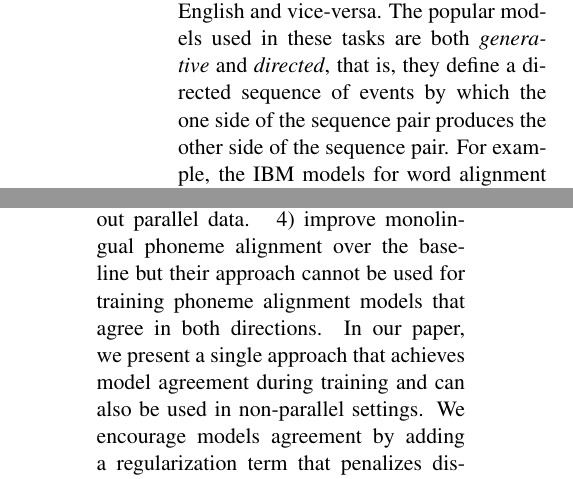
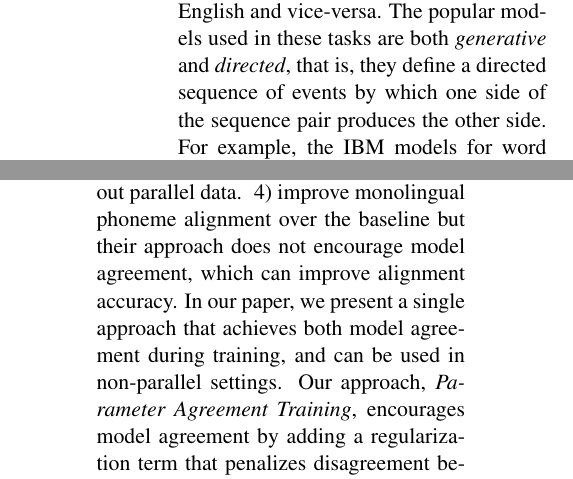
Before and after one commit to vaswani/ACL-symmetrize-paper, a LaTeX paper (acl2014.tex): two parts of the columns of page 1 of 7, joined at a grey line, cut so that both start at the same text. Compiled offline with pdfLaTeX; a missing bibliography style is replaced by a similar one.

Commit message:
minor edits

```diff
--- a/acl2014.tex
+++ b/acl2014.tex
@@ -59,7 +59,7 @@
 %% this doesn't make a lot of sense
 %We present a simple approach that encourages jointly trained conditional models to agree on their parameter values. In contrast to methods that encourage agreement on inferences, our method can be applied in a wider range of settings.
 %We demonstrate that our method, called parameter agreement training, leads to state-of-the-art accuracies on word alignment, and significantly improves accuracy on back-transliteration with no parallel data -- almost halving the difference between the previous best method and using parallel data.
-Alignment is a crucial subtask for many larger NLP problems: Word alignments are the backbone for extracting translation rules used in statistical machine translation; phoneme alignments are used in transliteration from Japanese katakana to English and vice-versa. The popular models used in these tasks are both \emph{generative} and \emph{directed}, that is, they define a directed sequence of events by which the one side of the sequence pair produces the other side of the sequence pair. For example, the IBM models for word alignment \newcite{ brown+alii:1993}, describe a stochastic process by which the target sentence is generated from the source sentence via word alignments. For word alignment, the generative processes allow a target word to align to \emph{at most} one source word which causes the generative processes to produce different alignments in the source-target and target-source directions. In both word alignment and phoneme alignment, the models in each direction are trained independently of each other and do not communicate. While this is not so much a problem for phoneme alignment, word alignment models produce different alignments in each direction and to correct for the errors that arise in each direction, we typically resort to ad-hoc alignment symmetrization approaches \cite{koehn+:2003}. A second problem for training alignment models is the need for parallel data. For example, in \newcite{KG98}, the authors use \marginpar{insert number} of parallel English-Katana sequences to train the alignment models. While large amounts of parallel data needed for word alignment is readily available for many language pairs, acquiring parallel phoneme sequences for transliteration can be very challenging. There has been previous work on solving the problem of model disagreement in word alignment~\cite{liang+:2006:align} and training phoneme alignment models from large amounts of monolingual data~\cite{RK09}. However, in \newcite{liang+:2006:align}, the authors do not optimize a clear objective function and their approach cannot be applied to training alignment models without parallel data. ~\newcite{RK09} improve monolingual phoneme alignment over the baseline but their approach cannot be used for training phoneme alignment models that agree in both directions. In our paper, we present a single approach that achieves model agreement during training and can also be used in non-parallel settings. We encourage models agreement by adding a regularization term that penalizes disagreement between the parameters of the models in each direction. Our regularizer is convex, allowing us to efficiently optimize our objective function with the EM algorithm. We apply our techniques to word alignment and phoneme alignment. In word alignment, our results compare favorably with results from previous approaches for model agreement. Using our approach, we are able to significantly improve over ~\newcite{RK09}.
+Alignment is a crucial subtask for many larger NLP problems: Word alignments are the backbone for extracting translation rules used in statistical machine translation; phoneme alignments are used in transliteration from Japanese katakana to English and vice-versa. The popular models used in these tasks are both \emph{generative} and \emph{directed}, that is, they define a directed sequence of events by which one side of the sequence pair produces the other side. For example, the IBM models for word alignment \newcite{ brown+alii:1993}, describe a stochastic process by which the target sentence is generated from the source sentence via word alignments. For word alignment, the generative processes allow a target word to align to \emph{at most} one source word which causes the generative processes to produce different alignments in the source-target and target-source directions. For both word alignment and phoneme alignment, the models in each direction are trained independently of each other. While this is not so much a problem for phoneme alignment, word alignment models end up producing different alignments in each direction and to correct for the errors that arise in each direction, we typically resort to ad-hoc alignment symmetrization approaches \cite{koehn+:2003}. A second problem for training alignment models is the need for parallel data. For example, in \newcite{KG98}, the authors use \marginpar{insert number} of parallel English-Katana sequences to train the alignment models. While large amounts of parallel data needed for word alignment is readily available for many language pairs, acquiring parallel phoneme sequences for transliteration can be very challenging. There has been previous work on solving the problem of model disagreement in word alignment~\cite{liang+:2006:align} and training phoneme alignment models from large amounts of monolingual data~\cite{RK09}. However, in \newcite{liang+:2006:align}, the authors do not optimize a clear objective function and their approach cannot be applied to training alignment models without parallel data. ~\newcite{RK09} improve monolingual phoneme alignment over the baseline but their approach does not encourage model agreement, which can improve alignment accuracy. In our paper, we present a single approach that achieves both model agreement during training, and can be used in non-parallel settings. Our approach, \emph{Parameter Agreement Training}, encourages model agreement by adding a regularization term that penalizes disagreement between the (magnitudes of the ?) model parameters in each direction. Our regularizer is convex, allowing us to efficiently optimize the objective function with the EM algorithm. We apply our techniques to word alignment and phoneme alignment. Using our approach, we are able to significantly improve over ~\newcite{RK09}. In word alignment, our results compare favorably with results from previous approaches for model agreement.
 
 \end{abstract}
 
```
Also changed, not shown: thesis.bib (+1 -1 lines).
